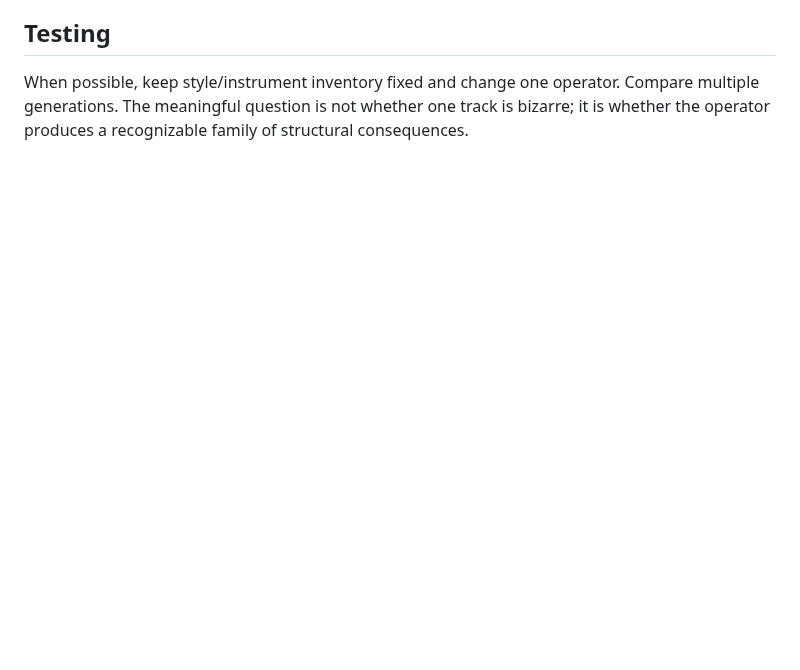
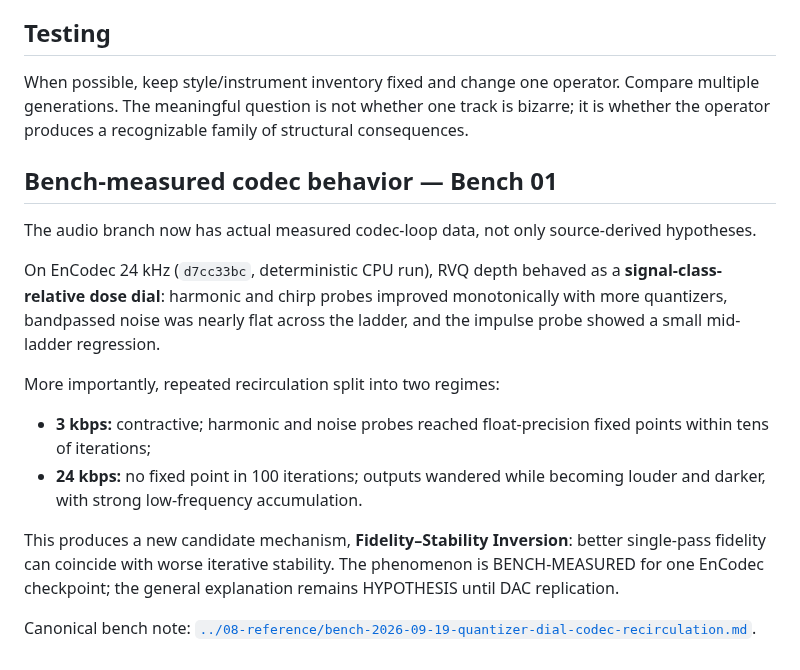
Before and after one commit to merrypranxter/ai_slop, a Markdown page: docs/03-media/audio-suno.md, the part around the change. GitHub-like rendering; blank space fills up the shorter version.

Commit message:
Add Bench 01 measured codec behavior to audio docs

```diff
--- a/docs/03-media/audio-suno.md
+++ b/docs/03-media/audio-suno.md
@@ -102,3 +102,19 @@ The Semantic Manifold system generalizes Suno prompting beyond one-shot prompts.
 ## Testing
 
 When possible, keep style/instrument inventory fixed and change one operator. Compare multiple generations. The meaningful question is not whether one track is bizarre; it is whether the operator produces a recognizable family of structural consequences.
+
+
+## Bench-measured codec behavior — Bench 01
+
+The audio branch now has actual measured codec-loop data, not only source-derived hypotheses.
+
+On EnCodec 24 kHz (`d7cc33bc`, deterministic CPU run), RVQ depth behaved as a **signal-class-relative dose dial**: harmonic and chirp probes improved monotonically with more quantizers, bandpassed noise was nearly flat across the ladder, and the impulse probe showed a small mid-ladder regression.
+
+More importantly, repeated recirculation split into two regimes:
+
+- **3 kbps:** contractive; harmonic and noise probes reached float-precision fixed points within tens of iterations;
+- **24 kbps:** no fixed point in 100 iterations; outputs wandered while becoming louder and darker, with strong low-frequency accumulation.
+
+This produces a new candidate mechanism, **Fidelity–Stability Inversion**: better single-pass fidelity can coincide with worse iterative stability. The phenomenon is BENCH-MEASURED for one EnCodec checkpoint; the general explanation remains HYPOTHESIS until DAC replication.
+
+Canonical bench note: [`../08-reference/bench-2026-09-19-quantizer-dial-codec-recirculation.md`](../08-reference/bench-2026-09-19-quantizer-dial-codec-recirculation.md).
```
